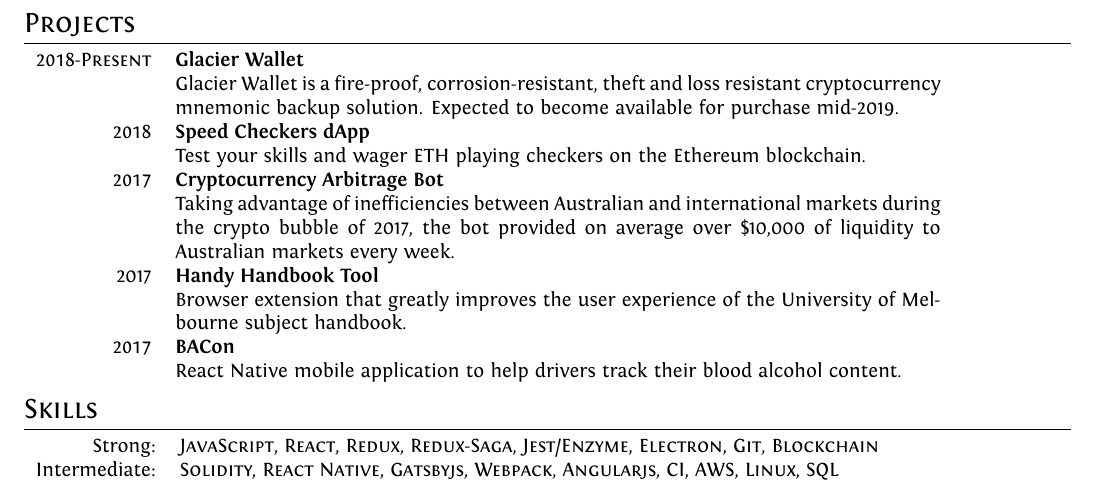
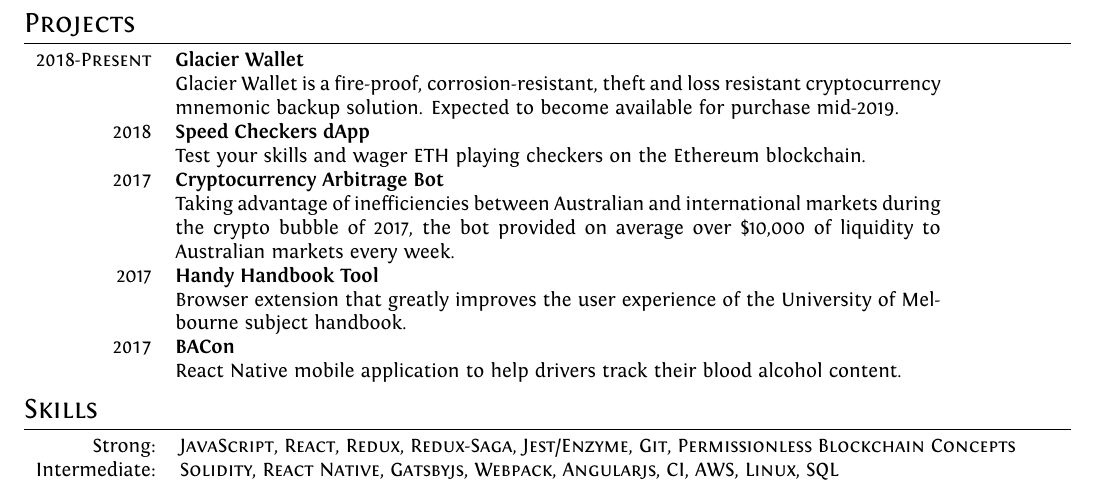
Before and after one commit to liamaharon/resume, a LaTeX document (markdown.tex): part of the page, cut so that both start at the same text. Compiled offline with XeLaTeX.

Commit message:
Update "Skills"

```diff
--- a/markdown.tex
+++ b/markdown.tex
@@ -110,7 +110,7 @@
 \end{tabular}
 \section{Skills}
 \begin{tabular}{rl}
-    Strong:& \textsc{JavaScript}, \textsc{React}, \textsc{Redux}, \textsc{Redux-Saga}, \textsc{Jest/Enzyme}, \textsc{Electron}, \textsc{Git}, \textsc{Blockchain}\\
+    Strong:& \textsc{JavaScript}, \textsc{React}, \textsc{Redux}, \textsc{Redux-Saga}, \textsc{Jest/Enzyme}, \textsc{Git}, \textsc{Permissionless Blockchain Concepts}\\
     Intermediate:& \textsc{Solidity}, \textsc{React Native}, \textsc{Gatsbyjs}, \textsc{Webpack}, \textsc{Angularjs}, \textsc{CI}, \textsc{AWS}, \textsc{Linux}, \textsc{SQL}\\
 \end{tabular}
 \end{document}
```
Also changed, not shown: resume.pdf.
